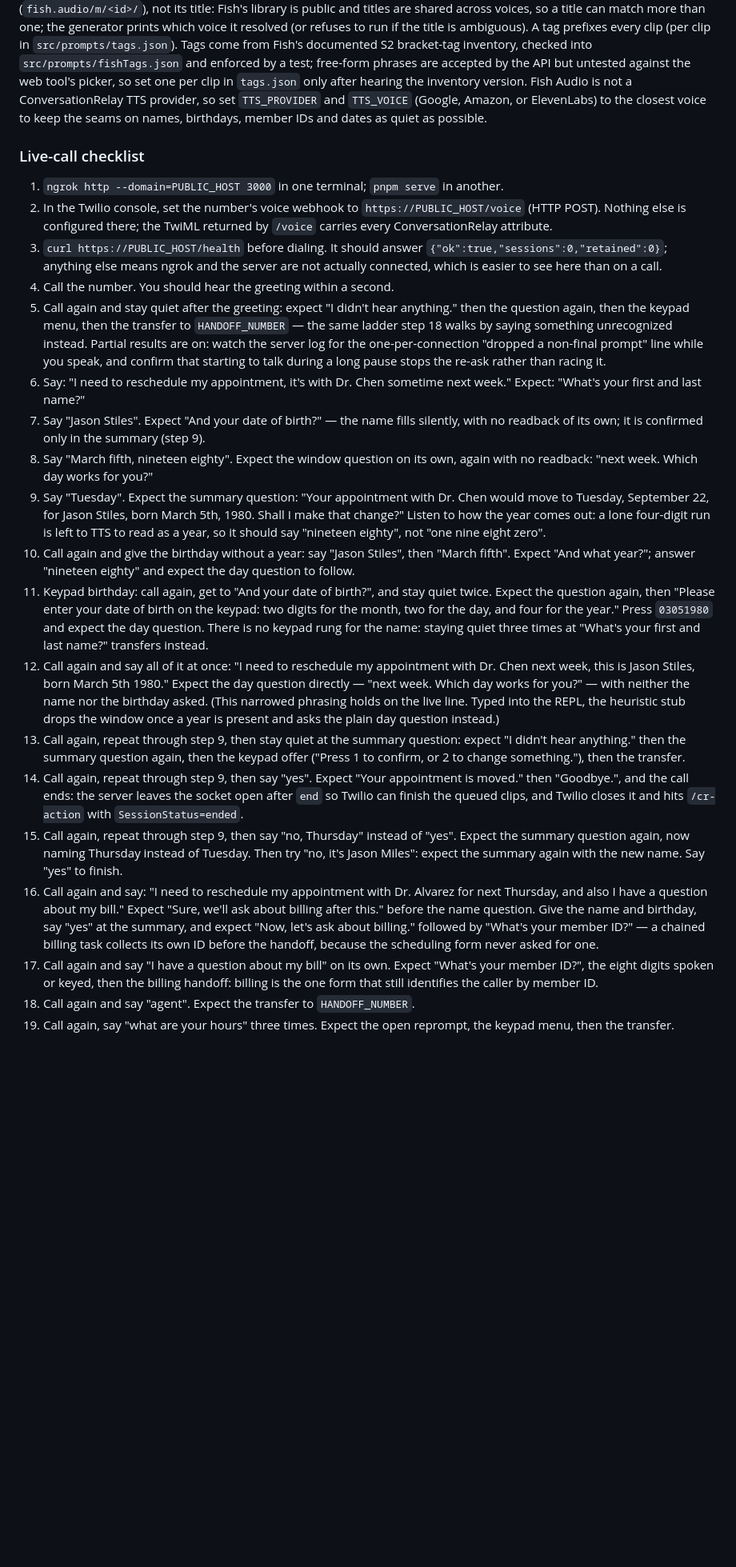
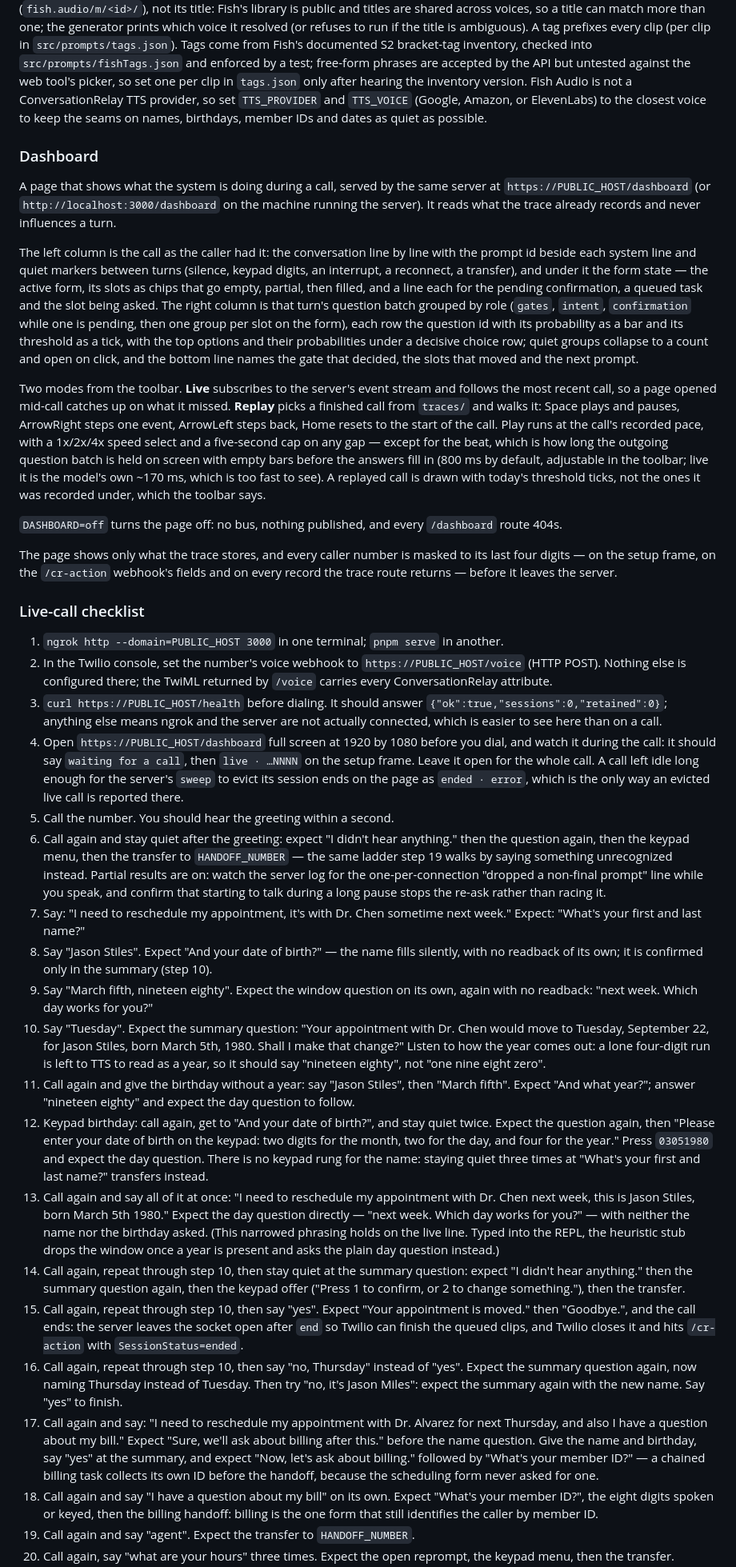
Before and after one commit to stilesja/jev-ivr, a Markdown page: README.md, the part around one of its changes. Shown at 80% size. Drawn GitHub-style; blank space fills up the shorter version.

Commit message:
docs: the live call dashboard; record plan deviations
Co-Authored-By: Claude Fable 5.1 <noreply@anthropic.com>

```diff
--- a/README.md
+++ b/README.md
@@ -416,6 +418,44 @@ provider, so set `TTS_PROVIDER` and `TTS_VOICE` (Google, Amazon, or
 ElevenLabs) to the closest voice to keep the seams on names, birthdays,
 member IDs and dates as quiet as possible.
 
+### Dashboard
+
+A page that shows what the system is doing during a call, served by the same
+server at `https://PUBLIC_HOST/dashboard` (or `http://localhost:3000/dashboard`
+on the machine running the server). It reads what the trace already records and
+never influences a turn.
+
+The left column is the call as the caller had it: the conversation line by line
+with the prompt id beside each system line and quiet markers between turns
+(silence, keypad digits, an interrupt, a reconnect, a transfer), and under it the
+form state — the active form, its slots as chips that go empty, partial, then
+filled, and a line each for the pending confirmation, a queued task and the slot
+being asked. The right column is that turn's question batch grouped by role
+(`gates`, `intent`, `confirmation` while one is pending, then one group per slot
+on the form), each row the question id with its probability as a bar and its
+threshold as a tick, with the top options and their probabilities under a
+decisive choice row; quiet groups collapse to a count and open on click, and the
+bottom line names the gate that decided, the slots that moved and the next
+prompt.
+
+Two modes from the toolbar. **Live** subscribes to the server's event stream and
+follows the most recent call, so a page opened mid-call catches up on what it
+missed. **Replay** picks a finished call from `traces/` and walks it: Space plays
+and pauses, ArrowRight steps one event, ArrowLeft steps back, Home resets to the
+start of the call. Play runs at the call's recorded pace, with a 1x/2x/4x speed
+select and a five-second cap on any gap — except for the beat, which is how long
+the outgoing question batch is held on screen with empty bars before the answers
+fill in (800 ms by default, adjustable in the toolbar; live it is the model's own
+~170 ms, which is too fast to see). A replayed call is drawn with today's
+threshold ticks, not the ones it was recorded under, which the toolbar says.
+
+`DASHBOARD=off` turns the page off: no bus, nothing published, and every
+`/dashboard` route 404s.
+
+The page shows only what the trace stores, and every caller number is masked to
+its last four digits — on the setup frame, on the `/cr-action` webhook's fields
+and on every record the trace route returns — before it leaves the server.
+
 ### Live-call checklist
 
 1. `ngrok http --domain=PUBLIC_HOST 3000` in one terminal; `pnpm serve` in another.
@@ -425,64 +465,70 @@ member IDs and dates as quiet as possible.
 3. `curl https://PUBLIC_HOST/health` before dialing. It should answer
    `{"ok":true,"sessions":0,"retained":0}`; anything else means ngrok and the
    server are not actually connected, which is easier to see here than on a call.
-4. Call the number. You should hear the greeting within a second.
-5. Call again and stay quiet after the greeting: expect "I didn't hear
+4. Open `https://PUBLIC_HOST/dashboard` full screen at 1920 by 1080 before you
+   dial, and watch it during the call: it should say `waiting for a call`, then
+   `live · …NNNN` on the setup frame. Leave it open for the whole call. A call
+   left idle long enough for the server's `sweep` to evict its session ends on
+   the page as `ended · error`, which is the only way an evicted live call is
+   reported there.
+5. Call the number. You should hear the greeting within a second.
+6. Call again and stay quiet after the greeting: expect "I didn't hear
    anything." then the question again, then the keypad menu, then the
-   transfer to `HANDOFF_NUMBER` — the same ladder step 18 walks by saying
+   transfer to `HANDOFF_NUMBER` — the same ladder step 19 walks by saying
    something unrecognized instead. Partial results are on: watch the server
    log for the one-per-connection "dropped a non-final prompt" line while you
    speak, and confirm that starting to talk during a long pause stops the
    re-ask rather than racing it.
-6. Say: "I need to reschedule my appointment, it's with Dr. Chen sometime next
+7. Say: "I need to reschedule my appointment, it's with Dr. Chen sometime next
    week." Expect: "What's your first and last name?"
-7. Say "Jason Stiles". Expect "And your date of birth?" — the name fills
+8. Say "Jason Stiles". Expect "And your date of birth?" — the name fills
    silently, with no readback of its own; it is confirmed only in the summary
-   (step 9).
-8. Say "March fifth, nineteen eighty". Expect the window question on its own,
+   (step 10).
+9. Say "March fifth, nineteen eighty". Expect the window question on its own,
    again with no readback: "next week. Which day works for you?"
-9. Say "Tuesday". Expect the summary question: "Your appointment with Dr. Chen
-   would move to Tuesday, September 22, for Jason Stiles, born March 5th,
-   1980. Shall I make that change?" Listen to how the year comes out: a lone
-   four-digit run is left to TTS to read as a year, so it should say "nineteen
-   eighty", not "one nine eight zero".
-10. Call again and give the birthday without a year: say "Jason Stiles", then
+10. Say "Tuesday". Expect the summary question: "Your appointment with Dr. Chen
+    would move to Tuesday, September 22, for Jason Stiles, born March 5th,
+    1980. Shall I make that change?" Listen to how the year comes out: a lone
+    four-digit run is left to TTS to read as a year, so it should say "nineteen
+    eighty", not "one nine eight zero".
+11. Call again and give the birthday without a year: say "Jason Stiles", then
     "March fifth". Expect "And what year?"; answer "nineteen eighty" and expect
     the day question to follow.
-11. Keypad birthday: call again, get to "And your date of birth?", and stay
+12. Keypad birthday: call again, get to "And your date of birth?", and stay
     quiet twice. Expect the question again, then "Please enter your date of
     birth on the keypad: two digits for the month, two for the day, and four
     for the year." Press `03051980` and expect the day question. There is no
     keypad rung for the name: staying quiet three times at "What's your first
     and last name?" transfers instead.
-12. Call again and say all of it at once: "I need to reschedule my appointment
+13. Call again and say all of it at once: "I need to reschedule my appointment
     with Dr. Chen next week, this is Jason Stiles, born March 5th 1980."
     Expect the day question directly — "next week. Which day works for you?" —
     with neither the name nor the birthday asked. (This narrowed phrasing holds
     on the live line. Typed into the REPL, the heuristic stub drops the window
     once a year is present and asks the plain day question instead.)
-13. Call again, repeat through step 9, then stay quiet at the summary
+14. Call again, repeat through step 10, then stay quiet at the summary
     question: expect "I didn't hear anything." then the summary question
     again, then the keypad offer ("Press 1 to confirm, or 2 to change
     something."), then the transfer.
-14. Call again, repeat through step 9, then say "yes". Expect "Your
+15. Call again, repeat through step 10, then say "yes". Expect "Your
     appointment is moved." then "Goodbye.", and the call ends: the server leaves the socket open after `end` so Twilio can
     finish the queued clips, and Twilio closes it and hits `/cr-action` with
     `SessionStatus=ended`.
-15. Call again, repeat through step 9, then say "no, Thursday" instead of
+16. Call again, repeat through step 10, then say "no, Thursday" instead of
     "yes". Expect the summary question again, now naming Thursday instead of
     Tuesday. Then try "no, it's Jason Miles": expect the summary again with
     the new name. Say "yes" to finish.
-16. Call again and say: "I need to reschedule my appointment with Dr.
+17. Call again and say: "I need to reschedule my appointment with Dr.
     Alvarez for next Thursday, and also I have a question about my bill."
     Expect "Sure, we'll ask about billing after this." before the name
     question. Give the name and birthday, say "yes" at the summary, and expect
     "Now, let's ask about billing." followed by "What's your member ID?" — a
     chained billing task collects its own ID before the handoff, because the
     scheduling form never asked for one.
-17. Call again and say "I have a question about my bill" on its own. Expect
+18. Call again and say "I have a question about my bill" on its own. Expect
     "What's your member ID?", the eight digits spoken or keyed, then the
     billing handoff: billing is the one form that still identifies the caller
     by member ID.
-18. Call again and say "agent". Expect the transfer to `HANDOFF_NUMBER`.
-19. Call again, say "what are your hours" three times. Expect the open
+19. Call again and say "agent". Expect the transfer to `HANDOFF_NUMBER`.
+20. Call again, say "what are your hours" three times. Expect the open
     reprompt, the keypad menu, then the transfer.
```
Also changed, not shown: other parts of README.md (+12 -4 lines), 2 other files.
